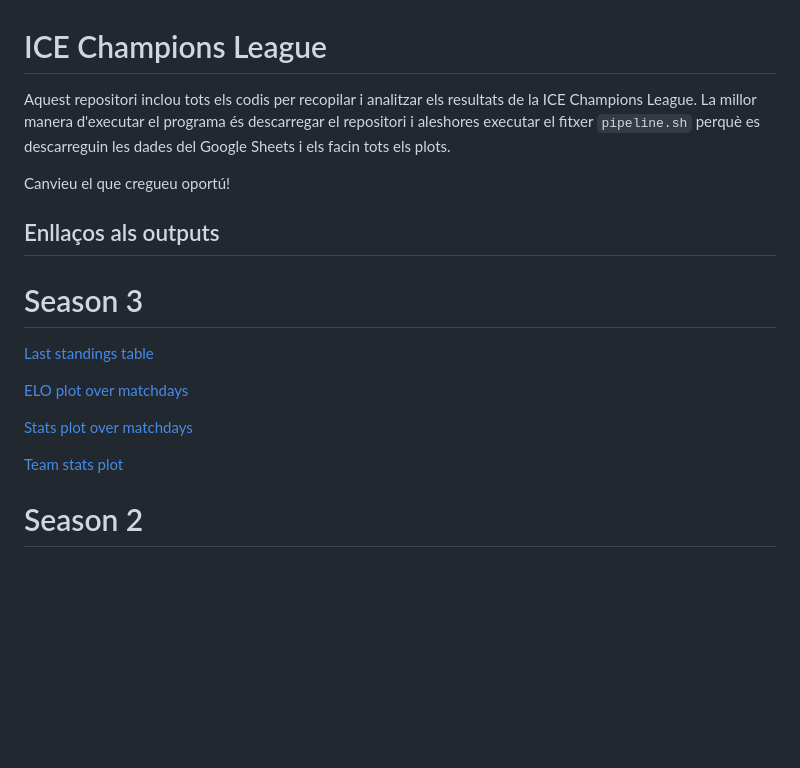
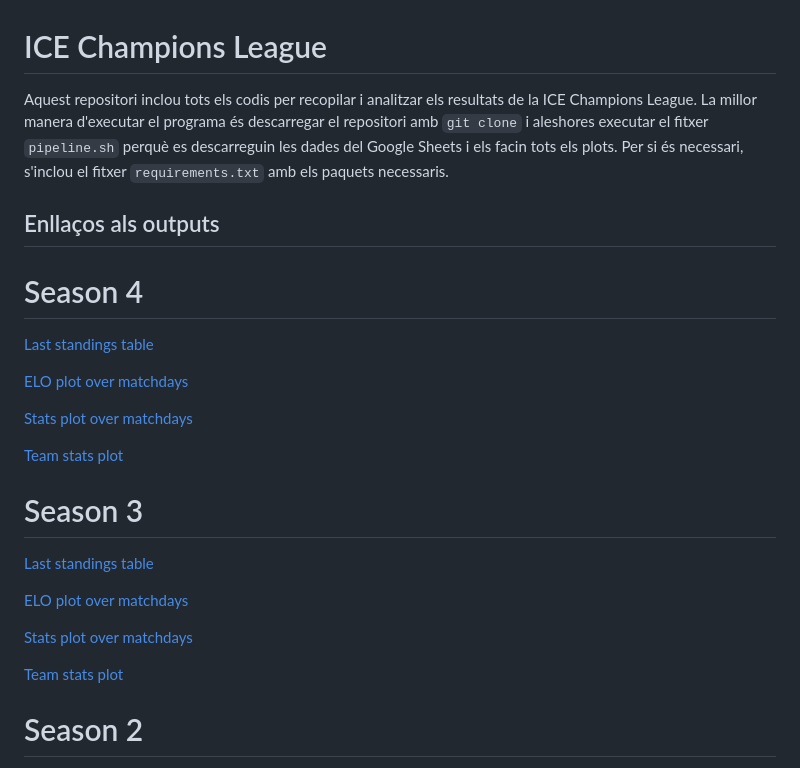
Before and after one commit to pgrebolt/ICEChampionsLeague, a Markdown page: README.md, the part around the change. Drawn GitHub-style; blank space fills up the shorter version.

Commit message:
Updated README amb enllaços a Season 3 i Season 4

```diff
--- a/README.md
+++ b/README.md
@@ -1,10 +1,10 @@
 # ICE Champions League
-Aquest repositori inclou tots els codis per recopilar i analitzar els resultats de la ICE Champions League. La millor manera d'executar el programa és descarregar el repositori i aleshores executar el fitxer `pipeline.sh` perquè es descarreguin les dades del Google Sheets i els facin tots els plots.
-
-Canvieu el que cregueu oportú!
+Aquest repositori inclou tots els codis per recopilar i analitzar els resultats de la ICE Champions League.
+La millor manera d'executar el programa és descarregar el repositori amb `git clone` i aleshores executar el fitxer `pipeline.sh` perquè es descarreguin les dades del Google Sheets i els facin tots els plots.
+Per si és necessari, s'inclou el fitxer `requirements.txt` amb els paquets necessaris.
 
 ## Enllaços als outputs
-# Season 3
+# Season 4
 [Last standings table](results/standings.md)
 
 [ELO plot over matchdays](results/ELO_stats.png)
@@ -12,6 +12,15 @@ Canvieu el que cregueu oportú!
 [Stats plot over matchdays](results/winplayed_stats.png)
 
 [Team stats plot](results/frequencies.png)
+
+# Season 3
+[Last standings table](results/Season3/standings.md)
+
+[ELO plot over matchdays](results/Season3/ELO_stats.png)
+
+[Stats plot over matchdays](results/Season3/winplayed_stats.png)
+
+[Team stats plot](results/Season3/frequencies.png)
 
 # Season 2
 [Last standings table](results/Season2/standings.md)
```
